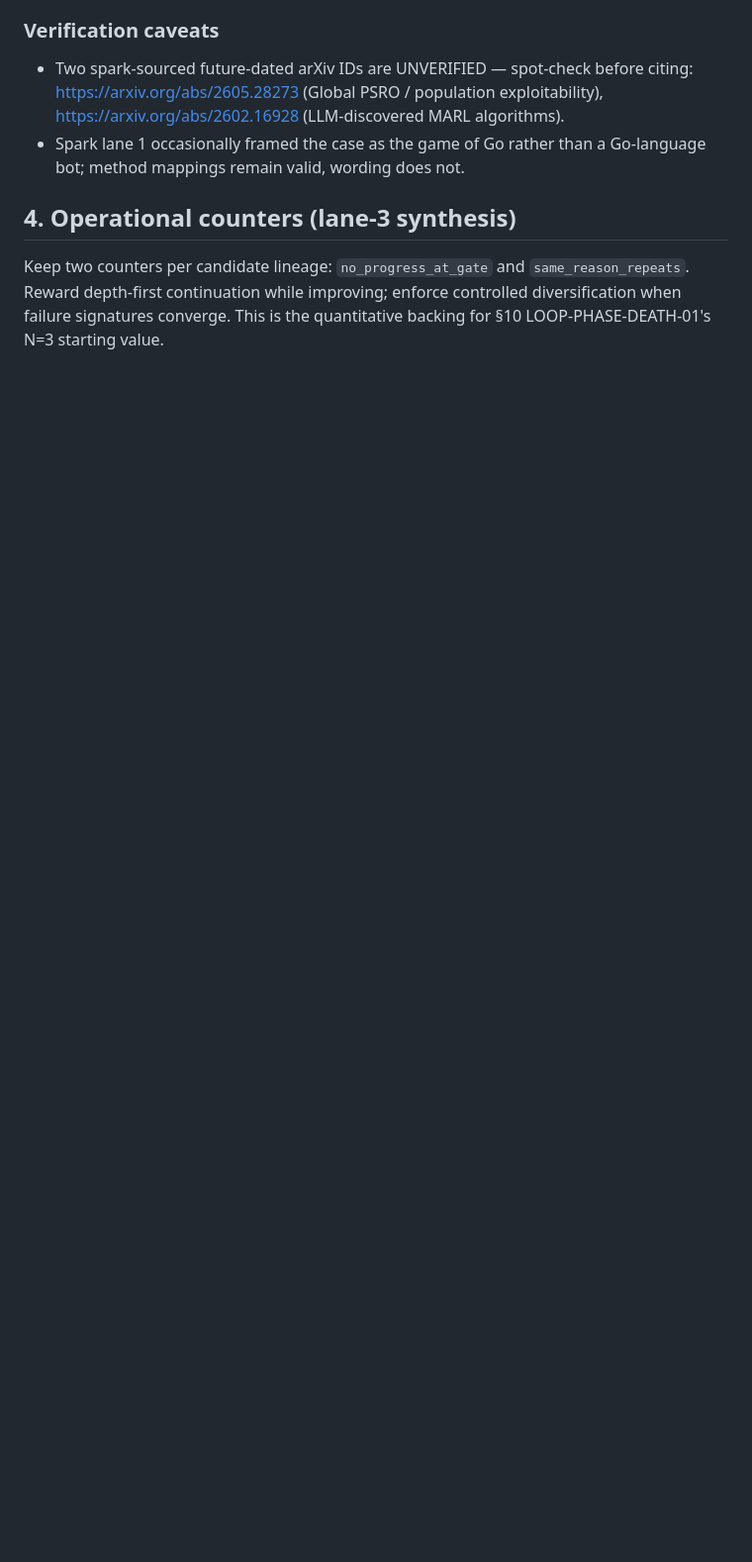
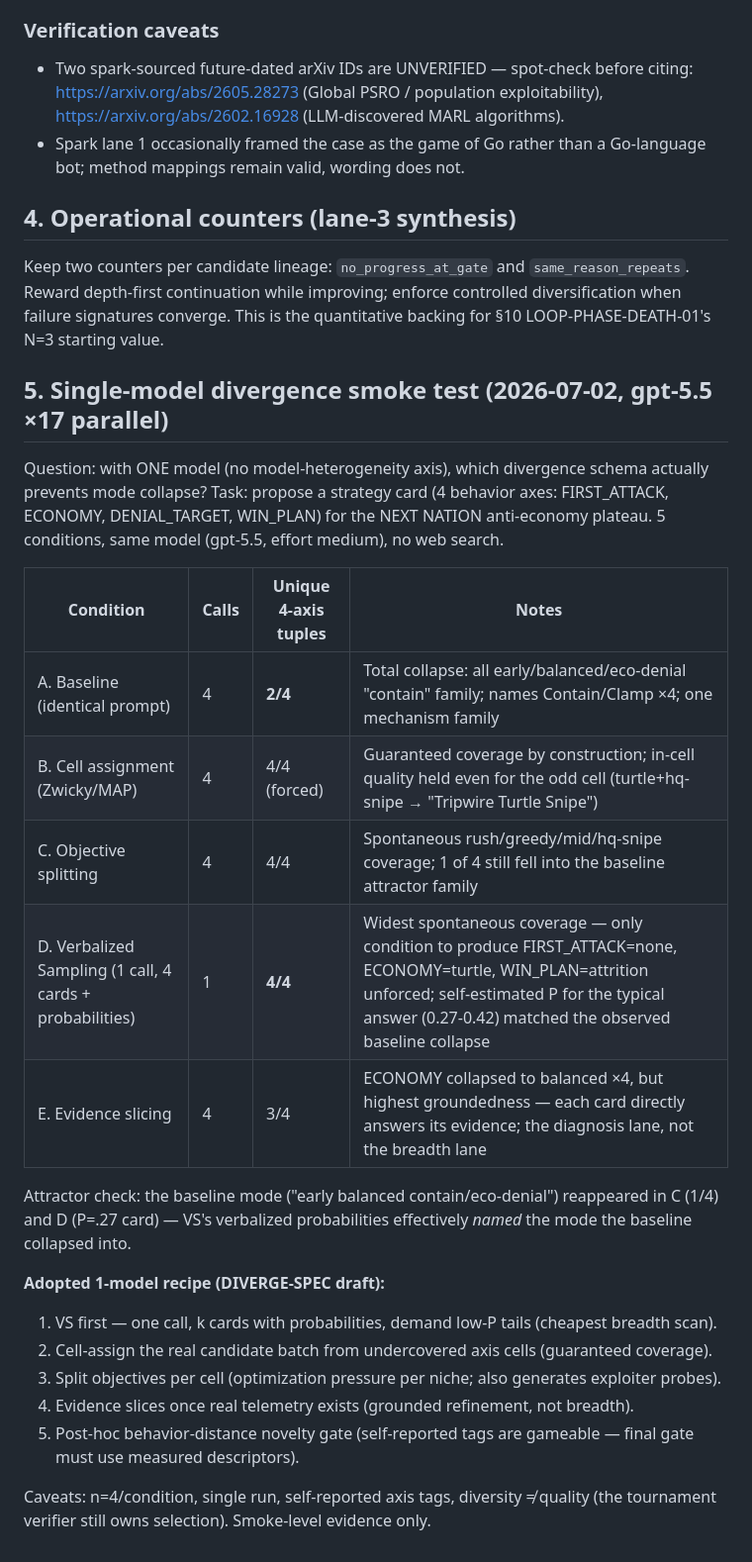
Before and after one commit to lidge-jun/pabcd_initiative, a Markdown page: backlog/260702_explore_select_research.md, the part around the change. Shown at 99% size. Drawn GitHub-style; blank space fills up the shorter version.

Commit message:
docs(backlog): single-model divergence smoke test results (baseline collapse vs VS/cell/objective/evidence)

```diff
--- a/backlog/260702_explore_select_research.md
+++ b/backlog/260702_explore_select_research.md
@@ -116,3 +116,32 @@ Keep two counters per candidate lineage: `no_progress_at_gate` and
 `same_reason_repeats`. Reward depth-first continuation while improving; enforce
 controlled diversification when failure signatures converge. This is the quantitative
 backing for §10 LOOP-PHASE-DEATH-01's N=3 starting value.
+
+## 5. Single-model divergence smoke test (2026-07-02, gpt-5.5 ×17 parallel)
+
+Question: with ONE model (no model-heterogeneity axis), which divergence schema
+actually prevents mode collapse? Task: propose a strategy card (4 behavior axes:
+FIRST_ATTACK, ECONOMY, DENIAL_TARGET, WIN_PLAN) for the NEXT NATION anti-economy
+plateau. 5 conditions, same model (gpt-5.5, effort medium), no web search.
+
+| Condition | Calls | Unique 4-axis tuples | Notes |
+|-----------|-------|---------------------|-------|
+| A. Baseline (identical prompt) | 4 | **2/4** | Total collapse: all early/balanced/eco-denial "contain" family; names Contain/Clamp ×4; one mechanism family |
+| B. Cell assignment (Zwicky/MAP) | 4 | 4/4 (forced) | Guaranteed coverage by construction; in-cell quality held even for the odd cell (turtle+hq-snipe → "Tripwire Turtle Snipe") |
+| C. Objective splitting | 4 | 4/4 | Spontaneous rush/greedy/mid/hq-snipe coverage; 1 of 4 still fell into the baseline attractor family |
+| D. Verbalized Sampling (1 call, 4 cards + probabilities) | 1 | **4/4** | Widest spontaneous coverage — only condition to produce FIRST_ATTACK=none, ECONOMY=turtle, WIN_PLAN=attrition unforced; self-estimated P for the typical answer (0.27-0.42) matched the observed baseline collapse |
+| E. Evidence slicing | 4 | 3/4 | ECONOMY collapsed to balanced ×4, but highest groundedness — each card directly answers its evidence; the diagnosis lane, not the breadth lane |
+
+Attractor check: the baseline mode ("early balanced contain/eco-denial") reappeared
+in C (1/4) and D (P=.27 card) — VS's verbalized probabilities effectively *named* the
+mode the baseline collapsed into.
+
+**Adopted 1-model recipe (DIVERGE-SPEC draft):**
+1. VS first — one call, k cards with probabilities, demand low-P tails (cheapest breadth scan).
+2. Cell-assign the real candidate batch from undercovered axis cells (guaranteed coverage).
+3. Split objectives per cell (optimization pressure per niche; also generates exploiter probes).
+4. Evidence slices once real telemetry exists (grounded refinement, not breadth).
+5. Post-hoc behavior-distance novelty gate (self-reported tags are gameable — final gate must use measured descriptors).
+
+Caveats: n=4/condition, single run, self-reported axis tags, diversity ≠ quality
+(the tournament verifier still owns selection). Smoke-level evidence only.
```
